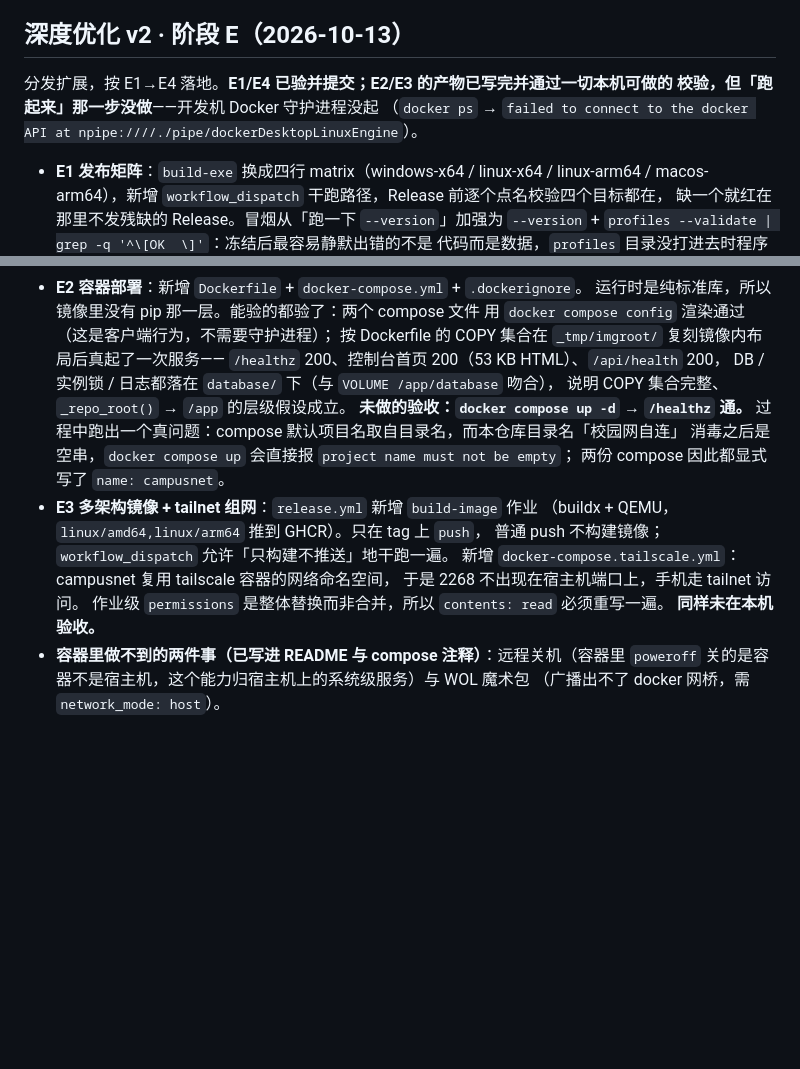
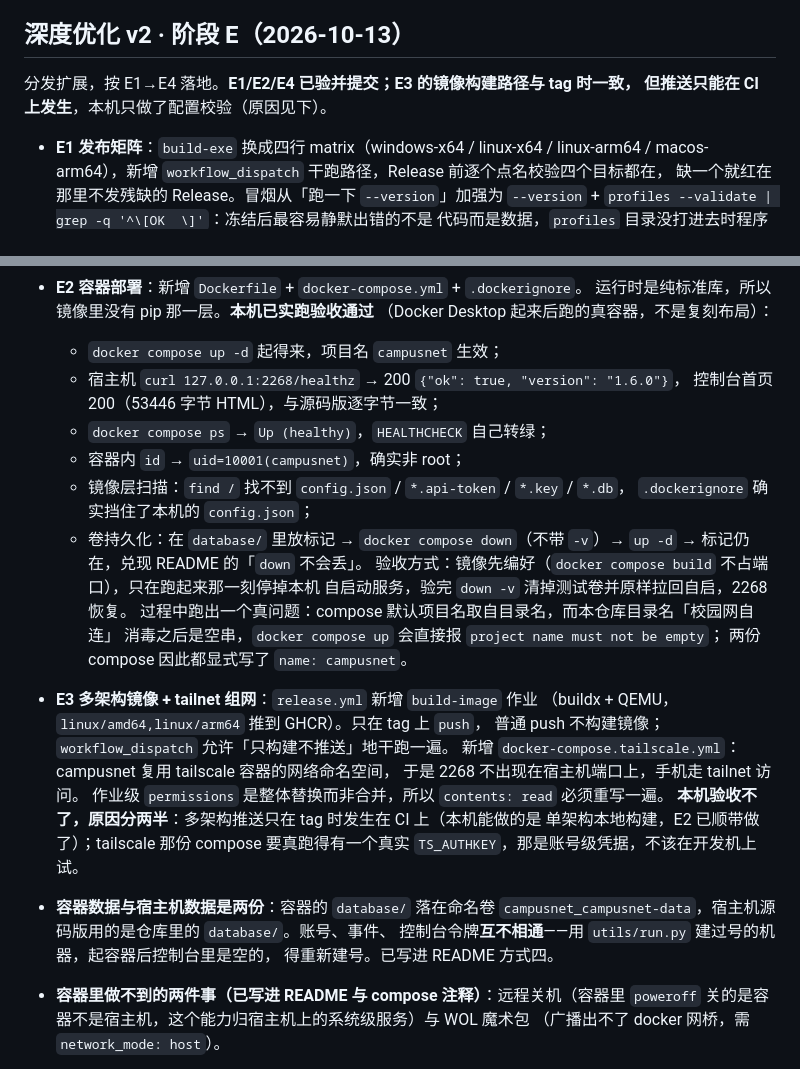
Before and after one commit to enmingxiong821-cloud/campusnet, a Markdown page: doc/工作状态存档.md, 2 parts joined by grey strips. Rendered like a GitHub page; blank space fills up the shorter version.

```diff
--- a/doc/工作状态存档.md
+++ b/doc/工作状态存档.md
@@ -5,9 +5,8 @@
 
 ## 深度优化 v2 · 阶段 E（2026-10-13）
 
-分发扩展，按 E1→E4 落地。**E1/E4 已验并提交；E2/E3 的产物已写完并通过一切本机可做的
-校验，但「跑起来」那一步没做**——开发机 Docker 守护进程没起
-（`docker ps` → `failed to connect to the docker API at npipe:////./pipe/dockerDesktopLinuxEngine`）。
+分发扩展，按 E1→E4 落地。**E1/E2/E4 已验并提交；E3 的镜像构建路径与 tag 时一致，
+但推送只能在 CI 上发生**，本机只做了配置校验（原因见下）。
 
 - **E1 发布矩阵**：`build-exe` 换成四行 matrix（windows-x64 / linux-x64 / linux-arm64 /
   macos-arm64），新增 `workflow_dispatch` 干跑路径，Release 前逐个点名校验四个目标都在，
@@ -30,13 +29,19 @@
   改 `WantedBy` / `User` / `ExecStart` 的 host / `ExecStart` 的 port / 编码变量 /
   `After` 六种改法都被捕获。本机没有 systemd 与 launchd，只做了静态校验与防漂移测试。
 - **E2 容器部署**：新增 `Dockerfile` + `docker-compose.yml` + `.dockerignore`。
-  运行时是纯标准库，所以镜像里没有 pip 那一层。能验的都验了：两个 compose 文件
-  用 `docker compose config` 渲染通过（这是客户端行为，不需要守护进程）；
-  按 Dockerfile 的 COPY 集合在 `_tmp/imgroot/` 复刻镜像内布局后真起了一次服务——
-  `/healthz` 200、控制台首页 200（53 KB HTML）、`/api/health` 200，
-  DB / 实例锁 / 日志都落在 `database/` 下（与 `VOLUME /app/database` 吻合），
-  说明 COPY 集合完整、`_repo_root()` → `/app` 的层级假设成立。
-  **未做的验收：`docker compose up -d` → `/healthz` 通。**
+  运行时是纯标准库，所以镜像里没有 pip 那一层。**本机已实跑验收通过**
+  （Docker Desktop 起来后跑的真容器，不是复刻布局）：
+  - `docker compose up -d` 起得来，项目名 `campusnet` 生效；
+  - 宿主机 `curl 127.0.0.1:2268/healthz` → 200 `{"ok": true, "version": "1.6.0"}`，
+    控制台首页 200（53446 字节 HTML），与源码版逐字节一致；
+  - `docker compose ps` → `Up (healthy)`，`HEALTHCHECK` 自己转绿；
+  - 容器内 `id` → `uid=10001(campusnet)`，确实非 root；
+  - 镜像层扫描：`find /` 找不到 `config.json` / `*.api-token` / `*.key` / `*.db`，
+    `.dockerignore` 确实挡住了本机的 `config.json`；
+  - 卷持久化：在 `database/` 里放标记 → `docker compose down`（不带 `-v`）→ `up -d`
+    → 标记仍在，兑现 README 的「`down` 不会丢」。
+  验收方式：镜像先编好（`docker compose build` 不占端口），只在跑起来那一刻停掉本机
+  自启动服务，验完 `down -v` 清掉测试卷并原样拉回自启，2268 恢复。
   过程中跑出一个真问题：compose 默认项目名取自目录名，而本仓库目录名「校园网自连」
   消毒之后是空串，`docker compose up` 会直接报 `project name must not be empty`；
   两份 compose 因此都显式写了 `name: campusnet`。
@@ -46,7 +51,14 @@
   新增 `docker-compose.tailscale.yml`：campusnet 复用 tailscale 容器的网络命名空间，
   于是 2268 不出现在宿主机端口上，手机走 tailnet 访问。
   作业级 `permissions` 是整体替换而非合并，所以 `contents: read` 必须重写一遍。
-  **同样未在本机验收。**
+  **本机验收不了，原因分两半**：多架构推送只在 tag 时发生在 CI 上（本机能做的是
+  单架构本地构建，E2 已顺带做了）；tailscale 那份 compose 要真跑得有一个真实
+  `TS_AUTHKEY`，那是账号级凭据，不该在开发机上试。
+- **容器数据与宿主机数据是两份**：容器的 `database/` 落在命名卷
+  `campusnet_campusnet-data`，宿主机源码版用的是仓库里的 `database/`。账号、事件、
+  控制台令牌**互不相通**——用 `utils/run.py` 建过号的机器，起容器后控制台里是空的，
+  得重新建号。已写进 README 方式四。
+
 - **容器里做不到的两件事（已写进 README 与 compose 注释）**：远程关机（容器里
   `poweroff` 关的是容器不是宿主机，这个能力归宿主机上的系统级服务）与 WOL 魔术包
   （广播出不了 docker 网桥，需 `network_mode: host`）。
```
Also changed, not shown: README.md (+5 -0 lines).
